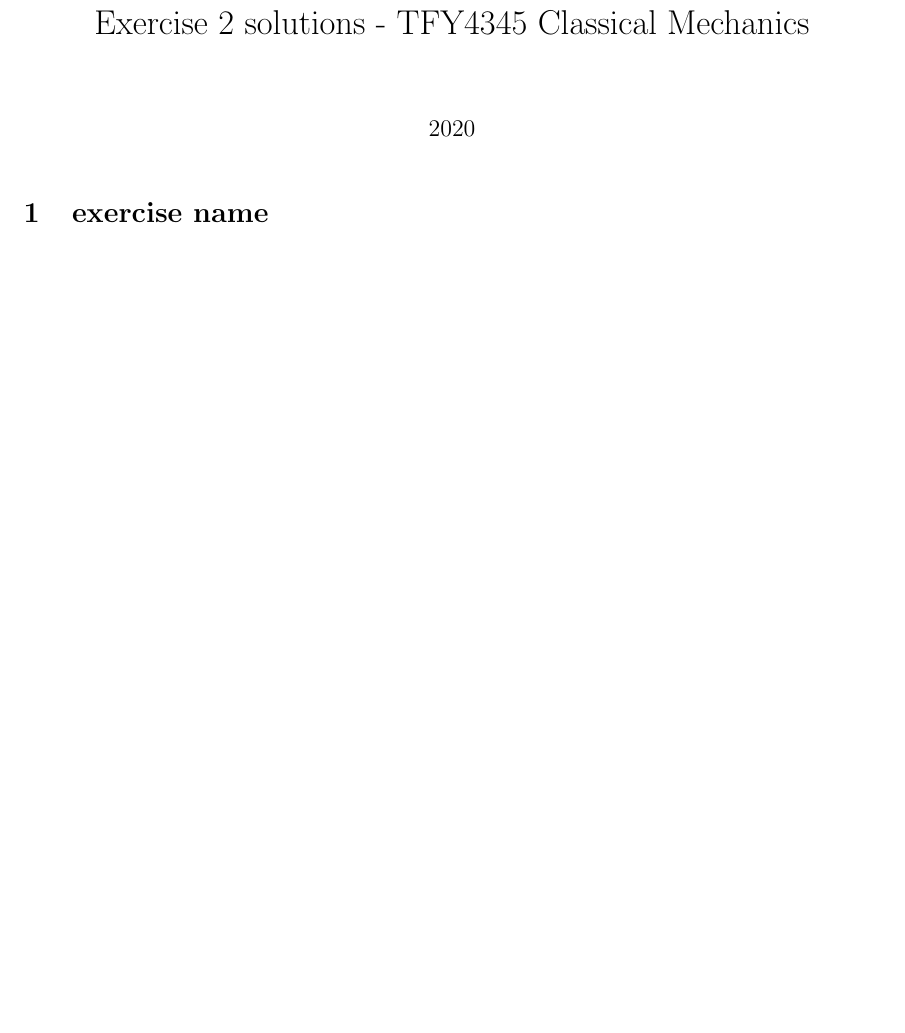
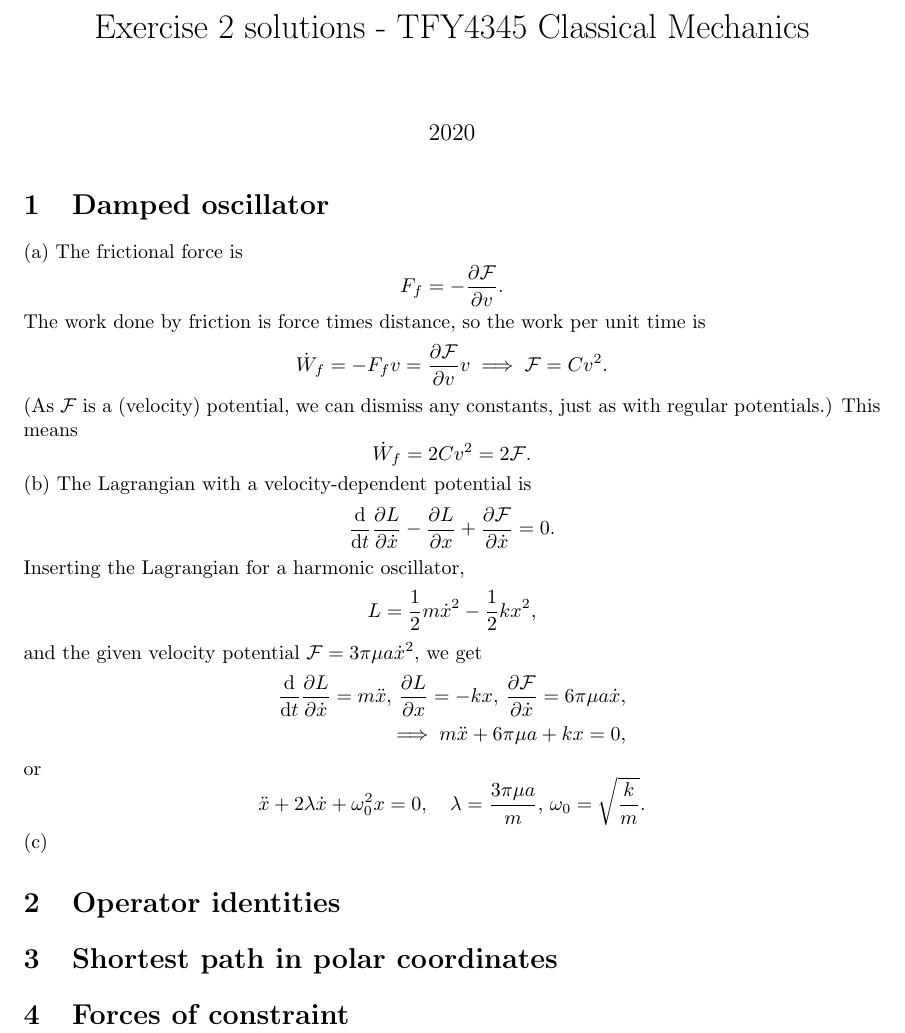
Before and after one commit to martkjoh/exercises_classical_mechanics, a LaTeX problem sheet (in_progress/exercise_2/exercise_2_solutions.tex): part of the page, cut so that both start at the same text, the shorter picture padded with empty space. Compiled offline with pdfLaTeX.

Commit message:
done some work on 2

```diff
--- a/in_progress/exercise_2/exercise_2_solutions.tex
+++ b/in_progress/exercise_2/exercise_2_solutions.tex
@@ -11,8 +11,47 @@
 \title{Exercise 2 solutions - TFY4345 Classical Mechanics}
 \date{2020}
 
+\newcommand{\Eff}{\mathcal{F}}
+
 \begin{document}
     \maketitle
-    \section{exercise name}
+    \section{Damped oscillator}
+        (a) The frictional force is
+        \begin{equation*}
+            F_f = -\pdv{\mathcal{F}}{v}.
+        \end{equation*}
+        The work done by friction is force times distance, so the work per unit time is
+        \begin{equation*}
+            \dot W_f = - F_f v = \pdv{\mathcal{F}}{v} v \implies \mathcal{F} = C v^2.
+        \end{equation*}
+        (As $\mathcal{F}$ is a (velocity) potential, we can dismiss any constants, just as with regular potentials.) This means
+        \begin{equation*}
+            \dot W_f = 2 C v^2 = 2 \mathcal{F}.
+        \end{equation*}
+        (b) The Lagrangian with a velocity-dependent potential is
+        \begin{equation*}
+            \dv{t} \pdv{L}{\dot x} - \pdv{L}{x} + \pdv{\Eff}{\dot x} = 0.
+        \end{equation*}
+        Inserting the Lagrangian for a harmonic oscillator,
+        \begin{equation*}
+            L = \frac{1}{2} m \dot x^2 - \frac{1}{2} k x^2,
+        \end{equation*}
+        and the given velocity potential $\Eff = 3 \pi \mu a \dot x^2$, we get
+        \begin{align*}
+            \dv{t} \pdv{L}{\dot x} = m \ddot x, \, \pdv{L}{x} = -k x, \, \pdv{\Eff}{\dot x} = 6 \pi \mu a \dot x, \\
+            \implies m \ddot x + 6 \pi \mu a + k x = 0,
+        \end{align*}
+        or
+        \begin{equation*}
+            \ddot x + 2 \lambda \dot x + \omega^2_0x = 0, \quad \lambda = \frac{3 \pi \mu a}{m}, \, \omega_0 = \sqrt{\frac{k}{m}}.
+        \end{equation*}
+        (c)
+
+    \section{Operator identities}
+
+    \section{Shortest path in polar coordinates}
+
+    \section{Forces of constraint}
+
 
 \end{document}
```
Also changed, not shown: in_progress/exercise_2/exercise_2.tex (+37 -1 lines), in_progress/exercise_2/exercise_2.pdf, in_progress/exercise_2/exercise_2_solutions.pdf.
